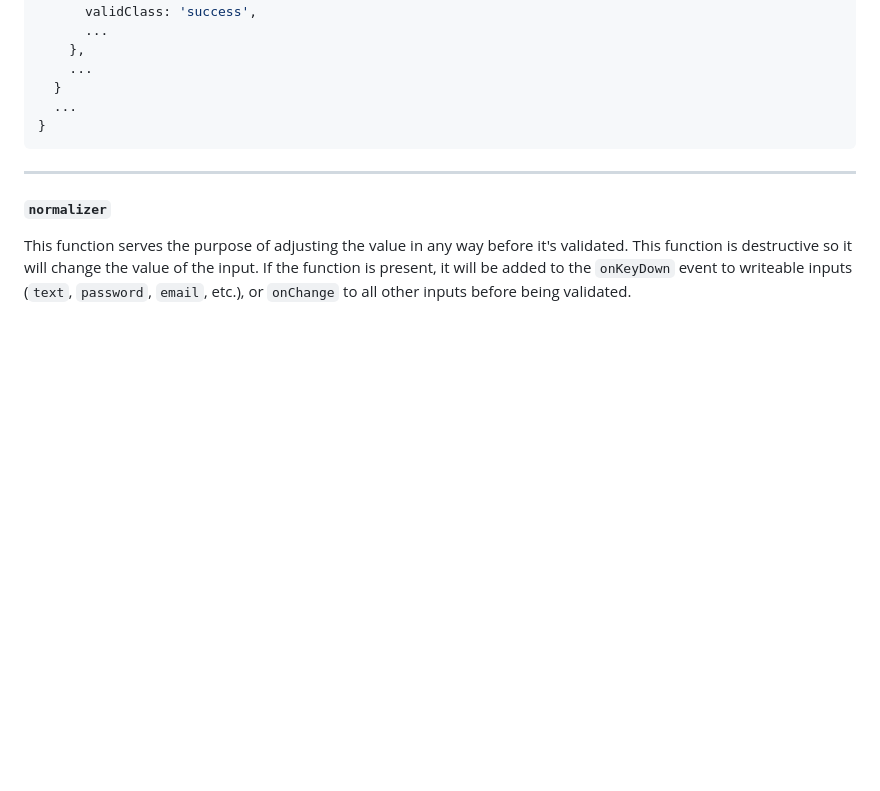
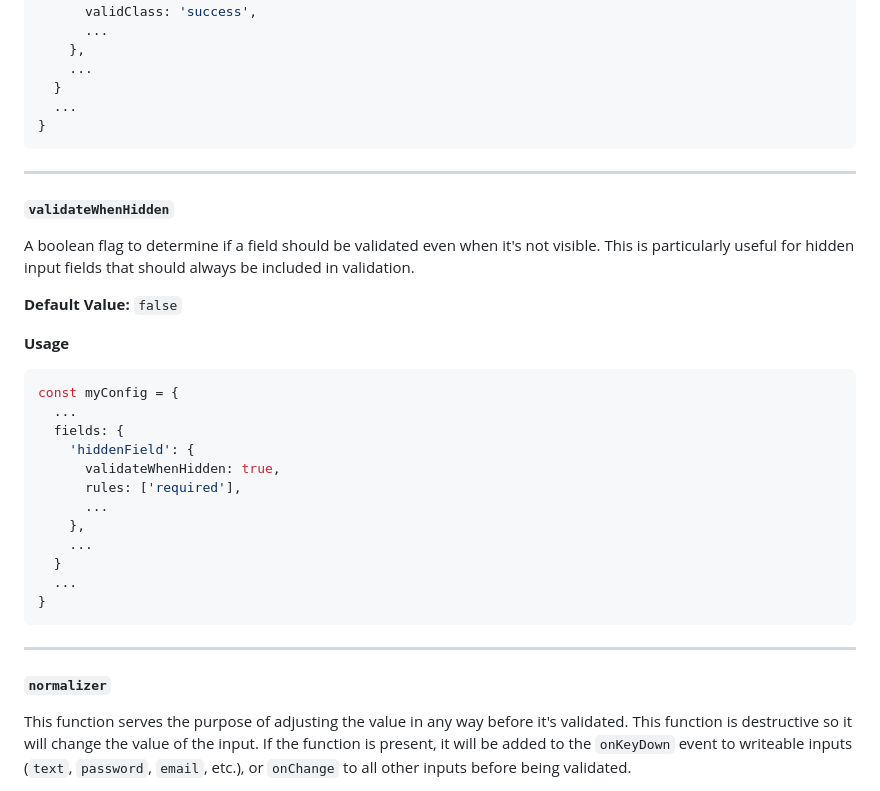
Before and after one commit to ltvco/form-validation, a Markdown page: docs/index.md, the part around the change. Rendered like a GitHub page; blank space fills up the shorter version.

Commit message:
Adding documentation

````diff
--- a/docs/index.md
+++ b/docs/index.md
@@ -568,6 +568,31 @@ const myConfig = {
 
 ---
 
+#### `validateWhenHidden`
+
+A boolean flag to determine if a field should be validated even when it's not visible. This is particularly useful for hidden input fields that should always be included in validation.
+
+**Default Value:** `false`
+
+**Usage**
+
+```js
+const myConfig = {
+  ...
+  fields: {
+    'hiddenField': {
+      validateWhenHidden: true,
+      rules: ['required'],
+      ...
+    },
+    ...
+  }
+  ...
+}
+```
+
+---
+
 #### `normalizer`
 
 This function serves the purpose of adjusting the value in any way before it's validated. This function is destructive so it will change the value of the input. If the function is present, it will be added to the `onKeyDown` event to writeable inputs (`text`, `password`, `email`, etc.), or `onChange` to all other inputs before being validated.
````
